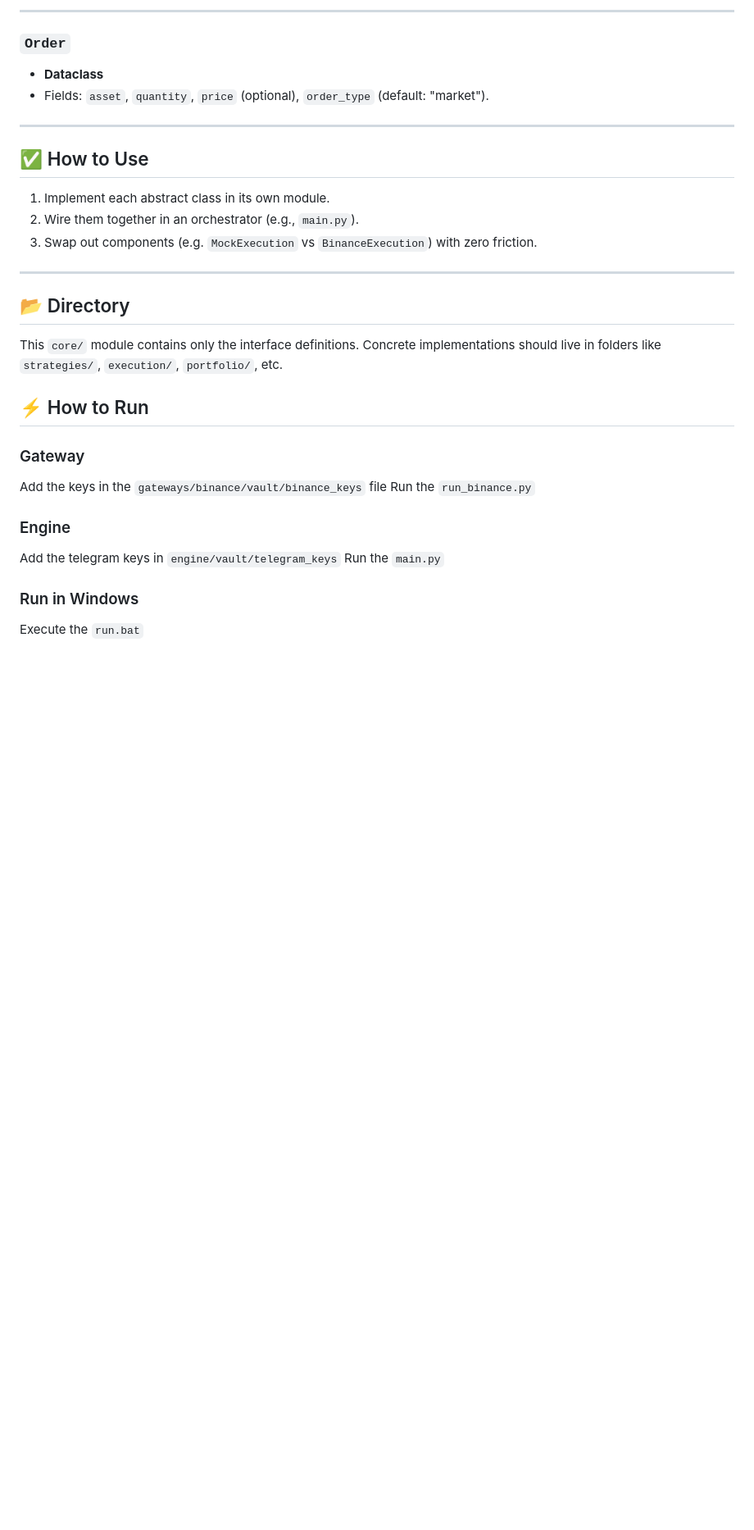
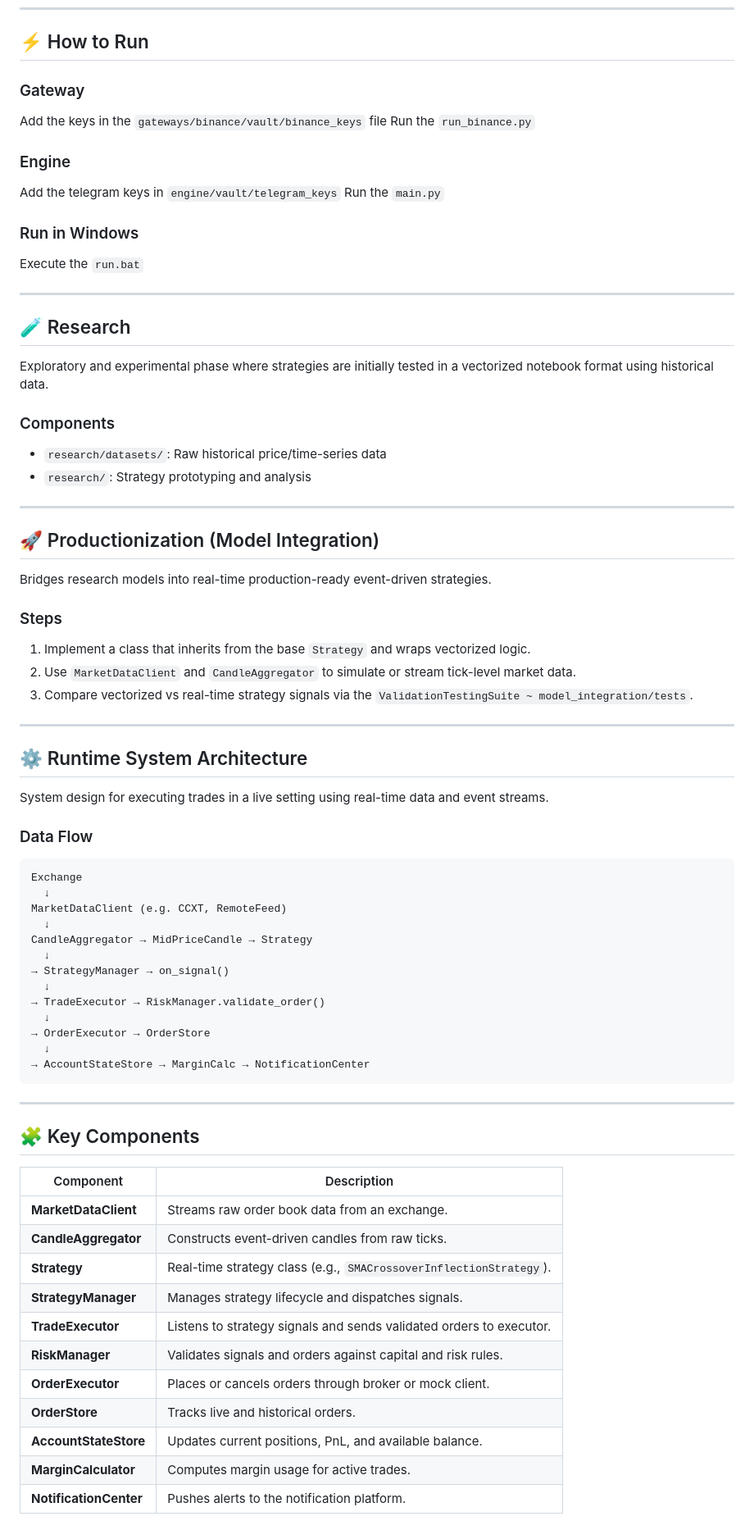
Before and after one commit to AlphaDogsResearch/Coinbase-Python, a Markdown page: README.md, the part around the change printed below. Shown: that part at 82% size. Rendered like a GitHub page; blank space fills up the shorter version.

````diff
--- a/README.md
+++ b/README.md
@@ -83,34 +17,74 @@ ExecutionReport + PositionTracker
----
-
-### `Order`
-- **Dataclass**
-- Fields: `asset`, `quantity`, `price` (optional), `order_type` (default: "market").
-
----
-
-## ✅ How to Use
-
-1. Implement each abstract class in its own module.
-2. Wire them together in an orchestrator (e.g., `main.py`).
-3. Swap out components (e.g. `MockExecution` vs `BinanceExecution`) with zero friction.
-
----
-
-## 📂 Directory
-
-This `core/` module contains only the interface definitions. Concrete implementations should live in folders like `strategies/`, `execution/`, `portfolio/`, etc.
-
-
 
 ## ⚡ How to Run
 
 ### Gateway
 Add the keys in the `gateways/binance/vault/binance_keys` file
 Run the `run_binance.py`
-
 ### Engine
 Add the telegram keys in `engine/vault/telegram_keys`
 Run the `main.py`
-
 ### Run in Windows
 Execute the `run.bat`
+
+---
+
+## 🧪 Research
+
+Exploratory and experimental phase where strategies are initially tested in a vectorized notebook format using historical data.
+
+### Components
+- `research/datasets/`: Raw historical price/time-series data
+- `research/`: Strategy prototyping and analysis
+
+---
+
+## 🚀 Productionization (Model Integration)
+
+Bridges research models into real-time production-ready event-driven strategies.
+
+### Steps
+1. Implement a class that inherits from the base `Strategy` and wraps vectorized logic.
+2. Use `MarketDataClient` and `CandleAggregator` to simulate or stream tick-level market data.
+3. Compare vectorized vs real-time strategy signals via the `ValidationTestingSuite ~ model_integration/tests`.
+
+---
+
+## ⚙️ Runtime System Architecture
+
+System design for executing trades in a live setting using real-time data and event streams.
+
+### Data Flow
+```
+Exchange
+  ↓
+MarketDataClient (e.g. CCXT, RemoteFeed)
+  ↓
+CandleAggregator → MidPriceCandle → Strategy
+  ↓
+→ StrategyManager → on_signal()
+  ↓
+→ TradeExecutor → RiskManager.validate_order()
+  ↓
+→ OrderExecutor → OrderStore
+  ↓
+→ AccountStateStore → MarginCalc → NotificationCenter
+```
+
+---
+
+## 🧩 Key Components
+
+| Component                | Description                                                                 |
+|--------------------------|-----------------------------------------------------------------------------|
+| **MarketDataClient**     | Streams raw order book data from an exchange.                              |
+| **CandleAggregator**     | Constructs event-driven candles from raw ticks.                            |
+| **Strategy**             | Real-time strategy class (e.g., `SMACrossoverInflectionStrategy`).         |
+| **StrategyManager**      | Manages strategy lifecycle and dispatches signals.                         |
+| **TradeExecutor**        | Listens to strategy signals and sends validated orders to executor.        |
+| **RiskManager**          | Validates signals and orders against capital and risk rules.               |
+| **OrderExecutor**        | Places or cancels orders through broker or mock client.                    |
+| **OrderStore**           | Tracks live and historical orders.                                         |
+| **AccountStateStore**    | Updates current positions, PnL, and available balance.                     |
+| **MarginCalculator**     | Computes margin usage for active trades.                                   |
+| **NotificationCenter**   | Pushes alerts to the notification platform.                                |
+
````
Also changed, not shown: other parts of README.md (+19 -75 lines), QF635.png (added).
